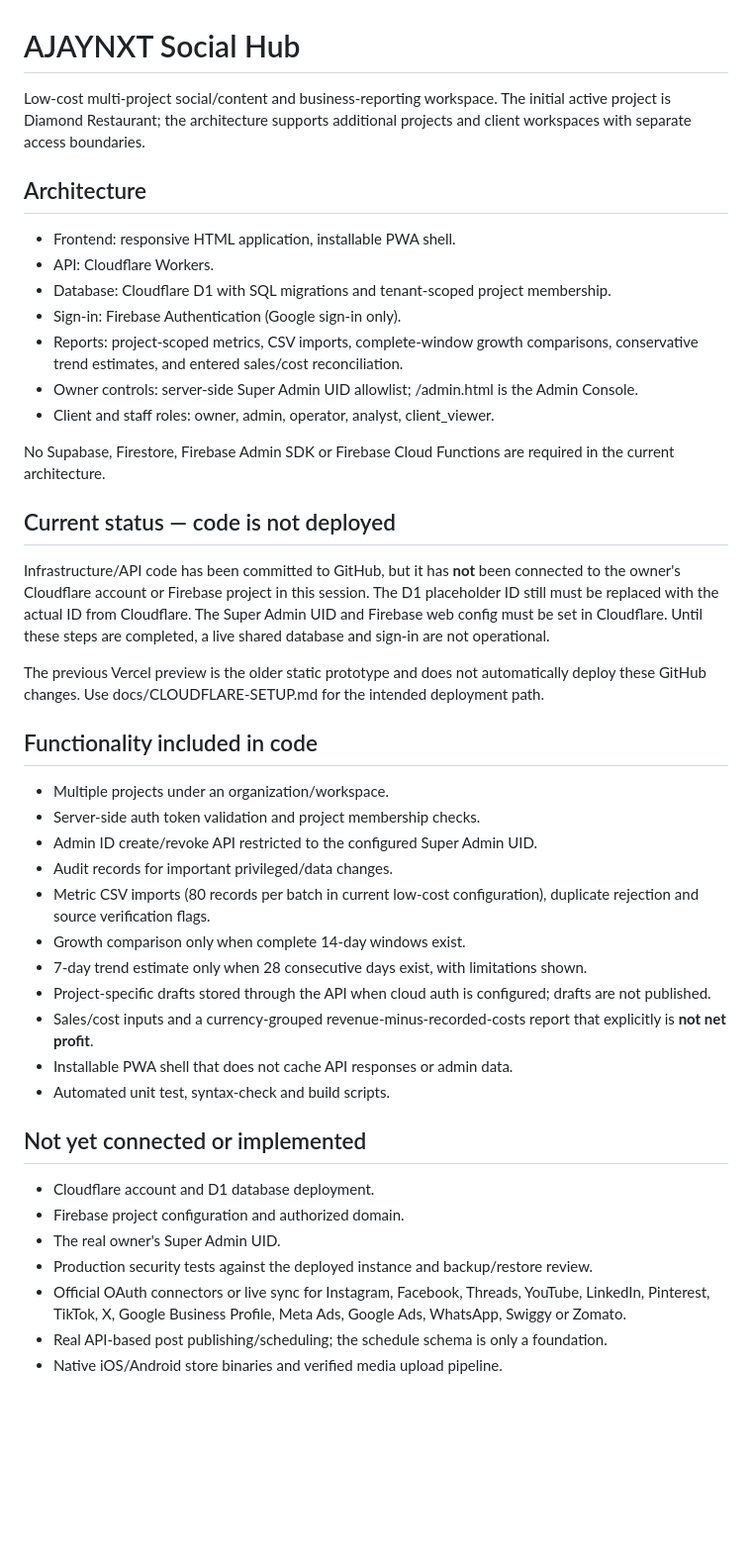
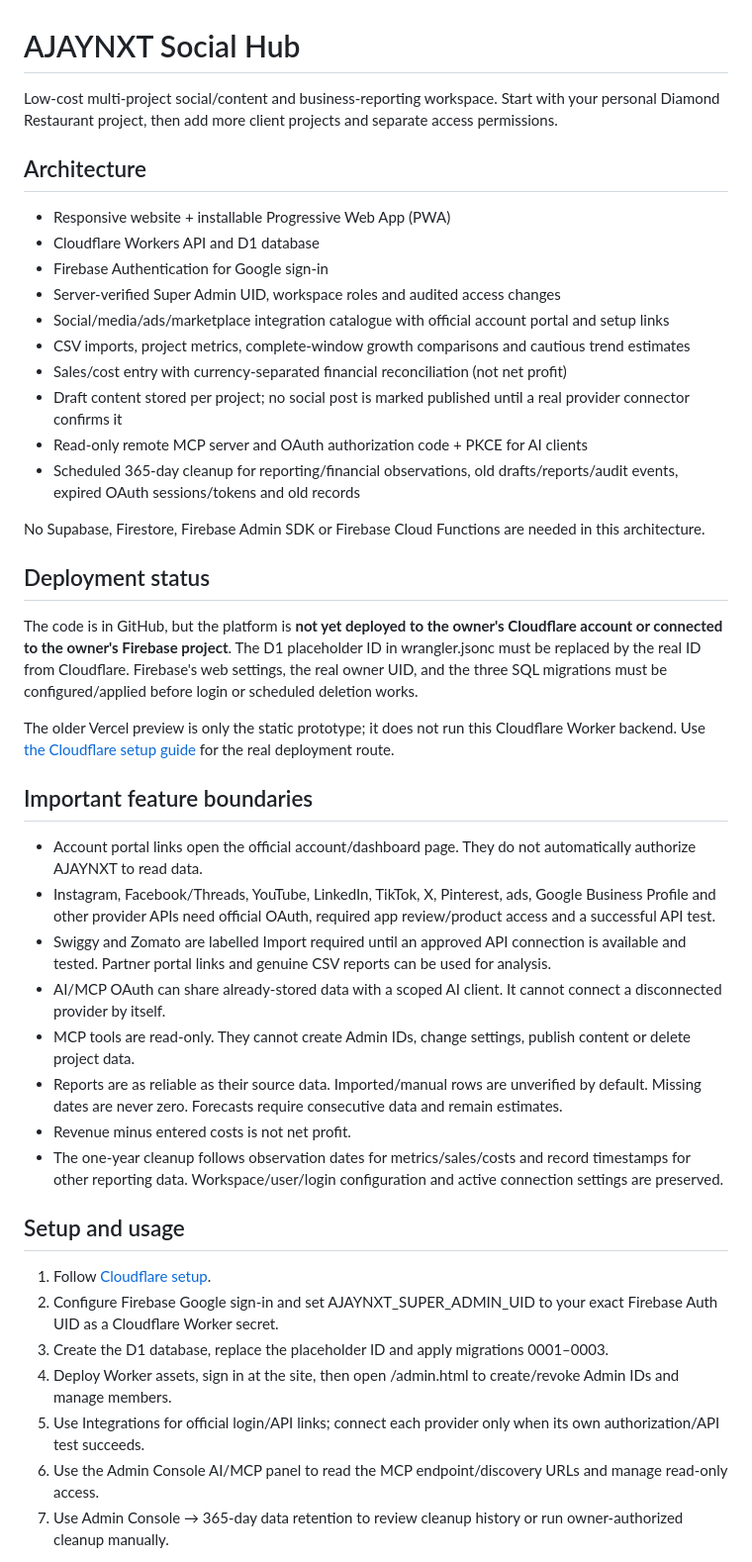
Before and after one commit to ajaynxt/ajaynxt-superapp, a Markdown page: README.md, the part around one of its changes. Shown at 99% size. GitHub-like rendering; blank space fills up the shorter version.

Commit message:
docs: document MCP OAuth, provider portals and one-year retention

```diff
--- a/README.md
+++ b/README.md
@@ -1,46 +1,46 @@
 # AJAYNXT Social Hub
 
-Low-cost multi-project social/content and business-reporting workspace. The initial active project is Diamond Restaurant; the architecture supports additional projects and client workspaces with separate access boundaries.
+Low-cost multi-project social/content and business-reporting workspace. Start with your personal Diamond Restaurant project, then add more client projects and separate access permissions.
 
 ## Architecture
 
-- Frontend: responsive HTML application, installable PWA shell.
-- API: Cloudflare Workers.
-- Database: Cloudflare D1 with SQL migrations and tenant-scoped project membership.
-- Sign-in: Firebase Authentication (Google sign-in only).
-- Reports: project-scoped metrics, CSV imports, complete-window growth comparisons, conservative trend estimates, and entered sales/cost reconciliation.
-- Owner controls: server-side Super Admin UID allowlist; /admin.html is the Admin Console.
-- Client and staff roles: owner, admin, operator, analyst, client_viewer.
+- Responsive website + installable Progressive Web App (PWA)
+- Cloudflare Workers API and D1 database
+- Firebase Authentication for Google sign-in
+- Server-verified Super Admin UID, workspace roles and audited access changes
+- Social/media/ads/marketplace integration catalogue with official account portal and setup links
+- CSV imports, project metrics, complete-window growth comparisons and cautious trend estimates
+- Sales/cost entry with currency-separated financial reconciliation (not net profit)
+- Draft content stored per project; no social post is marked published until a real provider connector confirms it
+- Read-only remote MCP server and OAuth authorization code + PKCE for AI clients
+- Scheduled 365-day cleanup for reporting/financial observations, old drafts/reports/audit events, expired OAuth sessions/tokens and old records
 
-No Supabase, Firestore, Firebase Admin SDK or Firebase Cloud Functions are required in the current architecture.
+No Supabase, Firestore, Firebase Admin SDK or Firebase Cloud Functions are needed in this architecture.
 
-## Current status — code is not deployed
+## Deployment status
 
-Infrastructure/API code has been committed to GitHub, but it has **not** been connected to the owner's Cloudflare account or Firebase project in this session. The D1 placeholder ID still must be replaced with the actual ID from Cloudflare. The Super Admin UID and Firebase web config must be set in Cloudflare. Until these steps are completed, a live shared database and sign-in are not operational.
+The code is in GitHub, but the platform is **not yet deployed to the owner's Cloudflare account or connected to the owner's Firebase project**. The D1 placeholder ID in wrangler.jsonc must be replaced by the real ID from Cloudflare. Firebase's web settings, the real owner UID, and the three SQL migrations must be configured/applied before login or scheduled deletion works.
 
-The previous Vercel preview is the older static prototype and does not automatically deploy these GitHub changes. Use docs/CLOUDFLARE-SETUP.md for the intended deployment path.
+The older Vercel preview is only the static prototype; it does not run this Cloudflare Worker backend. Use [the Cloudflare setup guide](docs/CLOUDFLARE-SETUP.md) for the real deployment route.
 
-## Functionality included in code
+## Important feature boundaries
 
-- Multiple projects under an organization/workspace.
-- Server-side auth token validation and project membership checks.
-- Admin ID create/revoke API restricted to the configured Super Admin UID.
-- Audit records for important privileged/data changes.
-- Metric CSV imports (80 records per batch in current low-cost configuration), duplicate rejection and source verification flags.
-- Growth comparison only when complete 14-day windows exist.
-- 7-day trend estimate only when 28 consecutive days exist, with limitations shown.
-- Project-specific drafts stored through the API when cloud auth is configured; drafts are not published.
-- Sales/cost inputs and a currency-grouped revenue-minus-recorded-costs report that explicitly is **not net profit**.
-- Installable PWA shell that does not cache API responses or admin data.
-- Automated unit test, syntax-check and build scripts.
+- Account portal links open the official account/dashboard page. They do not automatically authorize AJAYNXT to read data.
+- Instagram, Facebook/Threads, YouTube, LinkedIn, TikTok, X, Pinterest, ads, Google Business Profile and other provider APIs need official OAuth, required app review/product access and a successful API test.
+- Swiggy and Zomato are labelled Import required until an approved API connection is available and tested. Partner portal links and genuine CSV reports can be used for analysis.
+- AI/MCP OAuth can share already-stored data with a scoped AI client. It cannot connect a disconnected provider by itself.
+- MCP tools are read-only. They cannot create Admin IDs, change settings, publish content or delete project data.
+- Reports are as reliable as their source data. Imported/manual rows are unverified by default. Missing dates are never zero. Forecasts require consecutive data and remain estimates.
+- Revenue minus entered costs is not net profit.
+- The one-year cleanup follows observation dates for metrics/sales/costs and record timestamps for other reporting data. Workspace/user/login configuration and active connection settings are preserved.
 
-## Not yet connected or implemented
+## Setup and usage
 
-- Cloudflare account and D1 database deployment.
-- Firebase project configuration and authorized domain.
-- The real owner's Super Admin UID.
-- Production security tests against the deployed instance and backup/restore review.
-- Official OAuth connectors or live sync for Instagram, Facebook, Threads, YouTube, LinkedIn, Pinterest, TikTok, X, Google Business Profile, Meta Ads, Google Ads, WhatsApp, Swiggy or Zomato.
-- Real API-based post publishing/scheduling; the schedule schema is only a foundation.
-- Native iOS/Android store binaries and verified media upload pipeline.
+1. Follow [Cloudflare setup](docs/CLOUDFLARE-SETUP.md).
+2. Configure Firebase Google sign-in and set AJAYNXT_SUPER_ADMIN_UID to your exact Firebase Auth UID as a Cloudflare Worker secret.
+3. Create the D1 database, replace the placeholder ID and apply migrations 0001–0003.
+4. Deploy Worker assets, sign in at the site, then open /admin.html to create/revoke Admin IDs and manage members.
+5. Use Integrations for official login/API links; connect each provider only when its own authorization/API test succeeds.
+6. Use the Admin Console AI/MCP panel to read the MCP endpoint/discovery URLs and manage read-only access.
+7. Use Admin Console → 365-day data retention to review cleanup history or run owner-authorized cleanup manually.
 
```
Also changed, not shown: other parts of README.md (+2 -18 lines).
